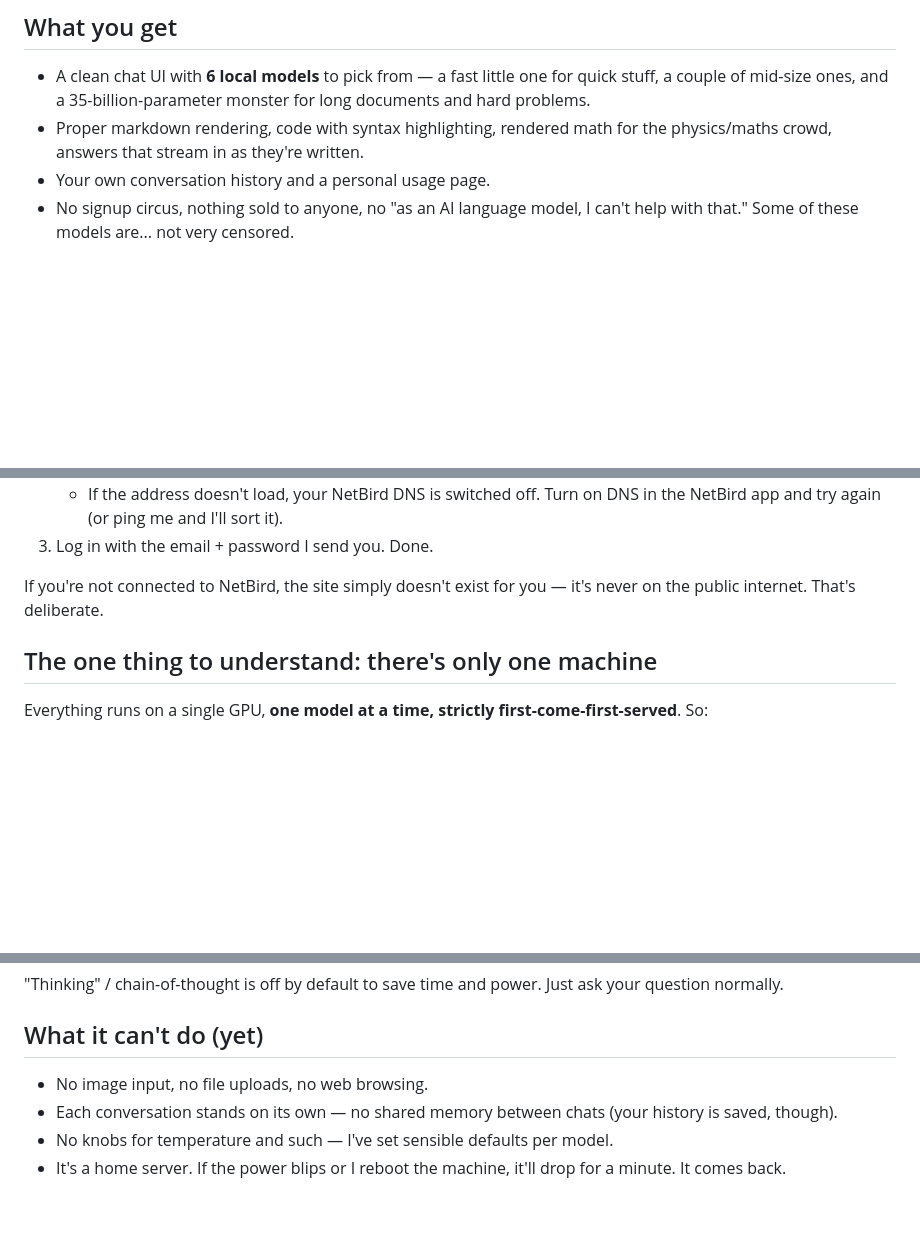
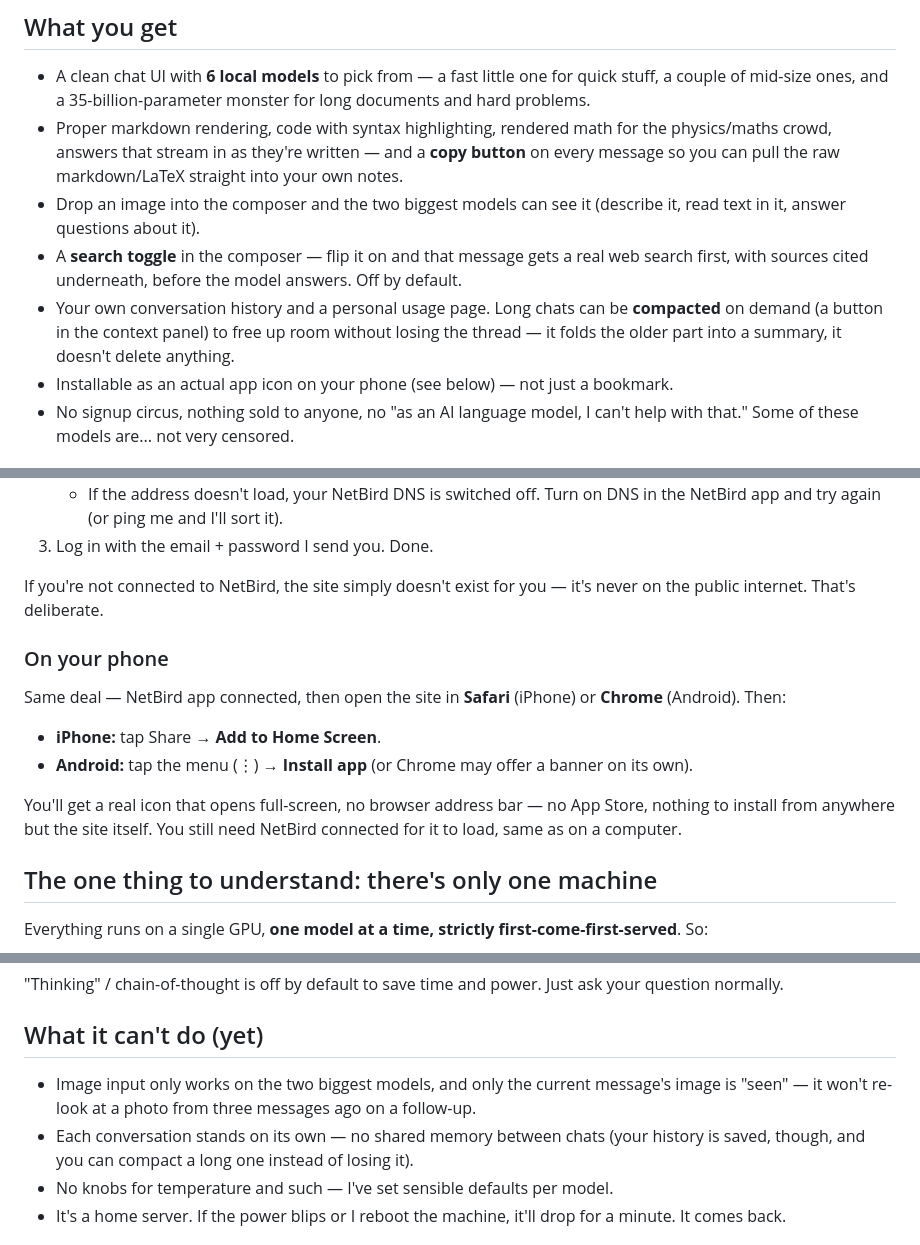
Before and after one commit to jdankney/Llamacracy, a Markdown page: docs/WELCOME.md, 3 parts joined by grey strips. Rendered like a GitHub page; blank space fills up the shorter version.

```diff
--- a/docs/WELCOME.md
+++ b/docs/WELCOME.md
@@ -13,8 +13,20 @@ bill has a face, and that face is mine.
   quick stuff, a couple of mid-size ones, and a 35-billion-parameter monster
   for long documents and hard problems.
 - Proper markdown rendering, code with syntax highlighting, rendered math for
-  the physics/maths crowd, answers that stream in as they're written.
-- Your own conversation history and a personal usage page.
+  the physics/maths crowd, answers that stream in as they're written — and a
+  **copy button** on every message so you can pull the raw markdown/LaTeX
+  straight into your own notes.
+- Drop an image into the composer and the two biggest models can see it
+  (describe it, read text in it, answer questions about it).
+- A **search toggle** in the composer — flip it on and that message gets a
+  real web search first, with sources cited underneath, before the model
+  answers. Off by default.
+- Your own conversation history and a personal usage page. Long chats can be
+  **compacted** on demand (a button in the context panel) to free up room
+  without losing the thread — it folds the older part into a summary, it
+  doesn't delete anything.
+- Installable as an actual app icon on your phone (see below) — not just a
+  bookmark.
 - No signup circus, nothing sold to anyone, no "as an AI language model, I
   can't help with that." Some of these models are... not very censored.
 
@@ -31,6 +43,19 @@ bill has a face, and that face is mine.
 
 If you're not connected to NetBird, the site simply doesn't exist for you —
 it's never on the public internet. That's deliberate.
+
+### On your phone
+
+Same deal — NetBird app connected, then open the site in **Safari** (iPhone)
+or **Chrome** (Android). Then:
+
+- **iPhone:** tap Share → **Add to Home Screen**.
+- **Android:** tap the menu (⋮) → **Install app** (or Chrome may offer a
+  banner on its own).
+
+You'll get a real icon that opens full-screen, no browser address bar — no
+App Store, nothing to install from anywhere but the site itself. You still
+need NetBird connected for it to load, same as on a computer.
 
 ## The one thing to understand: there's only one machine
 
@@ -85,9 +110,12 @@ ask your question normally.
 
 ## What it can't do (yet)
 
-- No image input, no file uploads, no web browsing.
+- Image input only works on the two biggest models, and only the current
+  message's image is "seen" — it won't re-look at a photo from three messages
+  ago on a follow-up.
 - Each conversation stands on its own — no shared memory between chats (your
-  history is saved, though).
+  history is saved, though, and you can compact a long one instead of losing
+  it).
 - No knobs for temperature and such — I've set sensible defaults per model.
 - It's a home server. If the power blips or I reboot the machine, it'll drop
   for a minute. It comes back.
```
Also changed, not shown: README.md (+10 -5 lines), deploy/OPERATIONS.md (+14 -0 lines).
